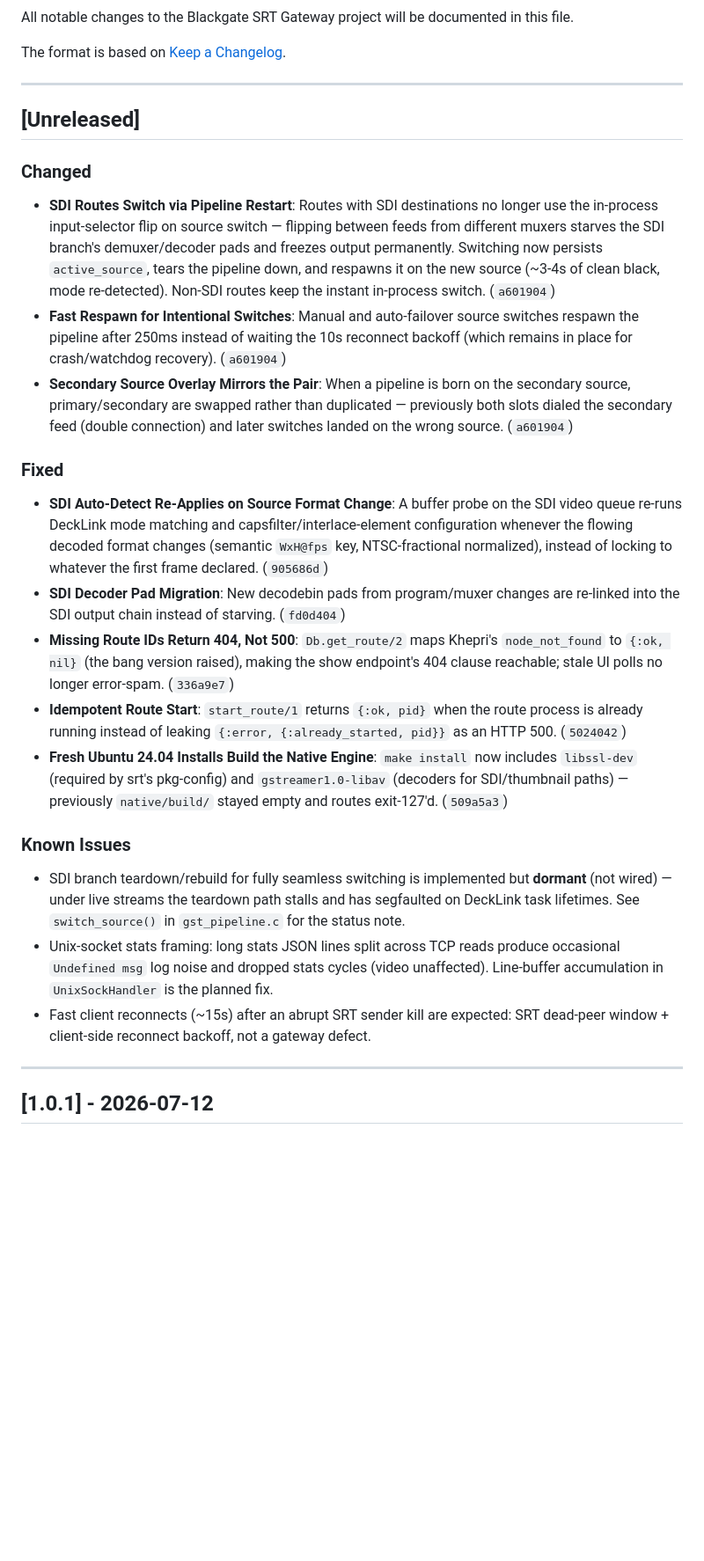
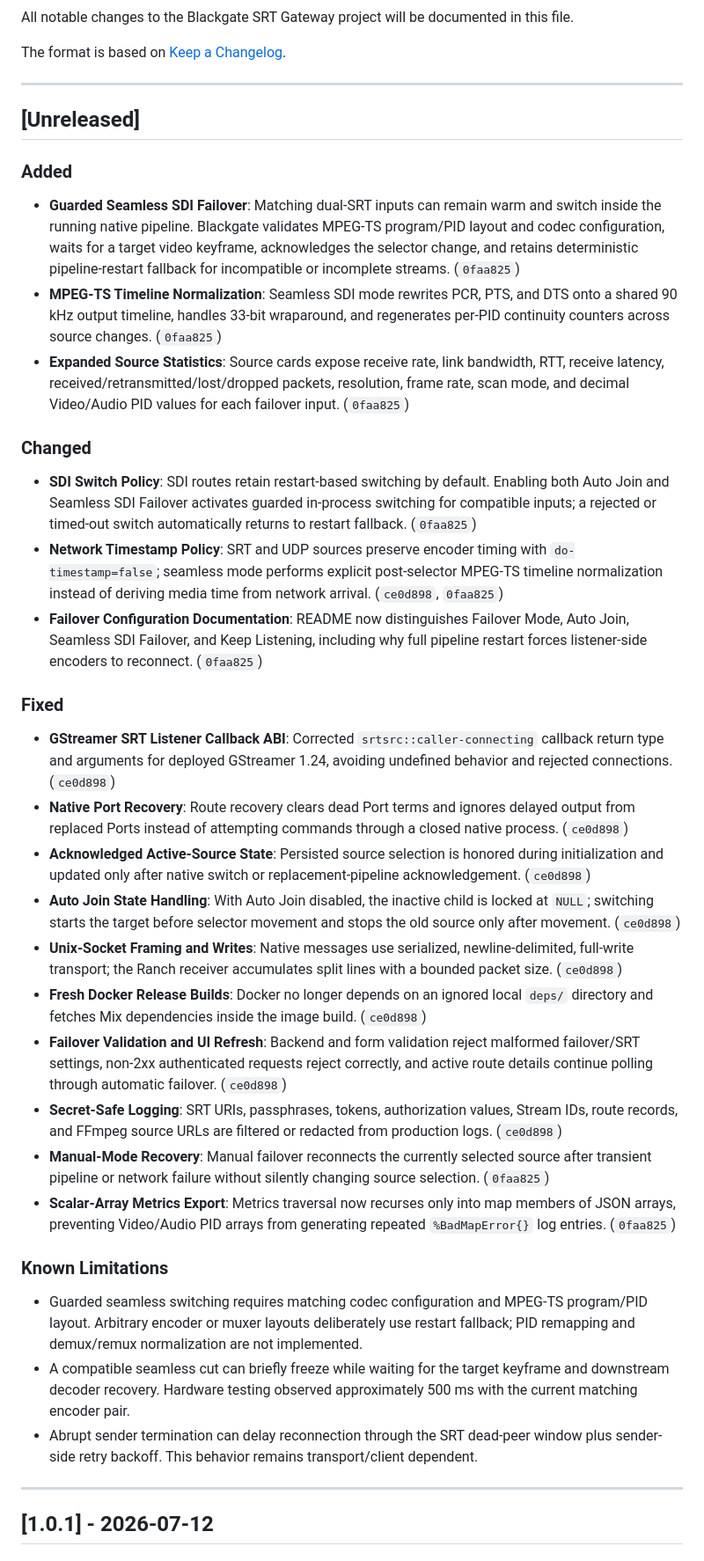
Before and after one commit to visual-alchemy/blackgate-project, a Markdown page: CHANGELOG.md, the part around the change. Shown at 88% size. Drawn GitHub-style; blank space fills up the shorter version.

Commit message:
Document seamless failover stabilization session

```diff
--- a/CHANGELOG.md
+++ b/CHANGELOG.md
@@ -8,22 +8,32 @@ The format is based on [Keep a Changelog](https://keepachangelog.com/en/1.1.0/).
 
 ## [Unreleased]
 
+### Added
+- **Guarded Seamless SDI Failover**: Matching dual-SRT inputs can remain warm and switch inside the running native pipeline. Blackgate validates MPEG-TS program/PID layout and codec configuration, waits for a target video keyframe, acknowledges the selector change, and retains deterministic pipeline-restart fallback for incompatible or incomplete streams. (`0faa825`)
+- **MPEG-TS Timeline Normalization**: Seamless SDI mode rewrites PCR, PTS, and DTS onto a shared 90 kHz output timeline, handles 33-bit wraparound, and regenerates per-PID continuity counters across source changes. (`0faa825`)
+- **Expanded Source Statistics**: Source cards expose receive rate, link bandwidth, RTT, receive latency, received/retransmitted/lost/dropped packets, resolution, frame rate, scan mode, and decimal Video/Audio PID values for each failover input. (`0faa825`)
+
 ### Changed
-- **SDI Routes Switch via Pipeline Restart**: Routes with SDI destinations no longer use the in-process input-selector flip on source switch — flipping between feeds from different muxers starves the SDI branch's demuxer/decoder pads and freezes output permanently. Switching now persists `active_source`, tears the pipeline down, and respawns it on the new source (~3-4s of clean black, mode re-detected). Non-SDI routes keep the instant in-process switch. (`a601904`)
-- **Fast Respawn for Intentional Switches**: Manual and auto-failover source switches respawn the pipeline after 250ms instead of waiting the 10s reconnect backoff (which remains in place for crash/watchdog recovery). (`a601904`)
-- **Secondary Source Overlay Mirrors the Pair**: When a pipeline is born on the secondary source, primary/secondary are swapped rather than duplicated — previously both slots dialed the secondary feed (double connection) and later switches landed on the wrong source. (`a601904`)
+- **SDI Switch Policy**: SDI routes retain restart-based switching by default. Enabling both Auto Join and Seamless SDI Failover activates guarded in-process switching for compatible inputs; a rejected or timed-out switch automatically returns to restart fallback. (`0faa825`)
+- **Network Timestamp Policy**: SRT and UDP sources preserve encoder timing with `do-timestamp=false`; seamless mode performs explicit post-selector MPEG-TS timeline normalization instead of deriving media time from network arrival. (`ce0d898`, `0faa825`)
+- **Failover Configuration Documentation**: README now distinguishes Failover Mode, Auto Join, Seamless SDI Failover, and Keep Listening, including why full pipeline restart forces listener-side encoders to reconnect. (`0faa825`)
 
 ### Fixed
-- **SDI Auto-Detect Re-Applies on Source Format Change**: A buffer probe on the SDI video queue re-runs DeckLink mode matching and capsfilter/interlace-element configuration whenever the flowing decoded format changes (semantic `WxH@fps` key, NTSC-fractional normalized), instead of locking to whatever the first frame declared. (`905686d`)
-- **SDI Decoder Pad Migration**: New decodebin pads from program/muxer changes are re-linked into the SDI output chain instead of starving. (`fd0d404`)
-- **Missing Route IDs Return 404, Not 500**: `Db.get_route/2` maps Khepri's `node_not_found` to `{:ok, nil}` (the bang version raised), making the show endpoint's 404 clause reachable; stale UI polls no longer error-spam. (`336a9e7`)
-- **Idempotent Route Start**: `start_route/1` returns `{:ok, pid}` when the route process is already running instead of leaking `{:error, {:already_started, pid}}` as an HTTP 500. (`5024042`)
-- **Fresh Ubuntu 24.04 Installs Build the Native Engine**: `make install` now includes `libssl-dev` (required by srt's pkg-config) and `gstreamer1.0-libav` (decoders for SDI/thumbnail paths) — previously `native/build/` stayed empty and routes exit-127'd. (`509a5a3`)
+- **GStreamer SRT Listener Callback ABI**: Corrected `srtsrc::caller-connecting` callback return type and arguments for deployed GStreamer 1.24, avoiding undefined behavior and rejected connections. (`ce0d898`)
+- **Native Port Recovery**: Route recovery clears dead Port terms and ignores delayed output from replaced Ports instead of attempting commands through a closed native process. (`ce0d898`)
+- **Acknowledged Active-Source State**: Persisted source selection is honored during initialization and updated only after native switch or replacement-pipeline acknowledgement. (`ce0d898`)
+- **Auto Join State Handling**: With Auto Join disabled, the inactive child is locked at `NULL`; switching starts the target before selector movement and stops the old source only after movement. (`ce0d898`)
+- **Unix-Socket Framing and Writes**: Native messages use serialized, newline-delimited, full-write transport; the Ranch receiver accumulates split lines with a bounded packet size. (`ce0d898`)
+- **Fresh Docker Release Builds**: Docker no longer depends on an ignored local `deps/` directory and fetches Mix dependencies inside the image build. (`ce0d898`)
+- **Failover Validation and UI Refresh**: Backend and form validation reject malformed failover/SRT settings, non-2xx authenticated requests reject correctly, and active route details continue polling through automatic failover. (`ce0d898`)
+- **Secret-Safe Logging**: SRT URIs, passphrases, tokens, authorization values, Stream IDs, route records, and FFmpeg source URLs are filtered or redacted from production logs. (`ce0d898`)
+- **Manual-Mode Recovery**: Manual failover reconnects the currently selected source after transient pipeline or network failure without silently changing source selection. (`0faa825`)
+- **Scalar-Array Metrics Export**: Metrics traversal now recurses only into map members of JSON arrays, preventing Video/Audio PID arrays from generating repeated `%BadMapError{}` log entries. (`0faa825`)
 
-### Known Issues
-- SDI branch teardown/rebuild for fully seamless switching is implemented but **dormant** (not wired) — under live streams the teardown path stalls and has segfaulted on DeckLink task lifetimes. See `switch_source()` in `gst_pipeline.c` for the status note.
-- Unix-socket stats framing: long stats JSON lines split across TCP reads produce occasional `Undefined msg` log noise and dropped stats cycles (video unaffected). Line-buffer accumulation in `UnixSockHandler` is the planned fix.
-- Fast client reconnects (~15s) after an abrupt SRT sender kill are expected: SRT dead-peer window + client-side reconnect backoff, not a gateway defect.
+### Known Limitations
+- Guarded seamless switching requires matching codec configuration and MPEG-TS program/PID layout. Arbitrary encoder or muxer layouts deliberately use restart fallback; PID remapping and demux/remux normalization are not implemented.
+- A compatible seamless cut can briefly freeze while waiting for the target keyframe and downstream decoder recovery. Hardware testing observed approximately 500 ms with the current matching encoder pair.
+- Abrupt sender termination can delay reconnection through the SRT dead-peer window plus sender-side retry backoff. This behavior remains transport/client dependent.
 
 ---
 
```
Also changed, not shown: 1 other file.
